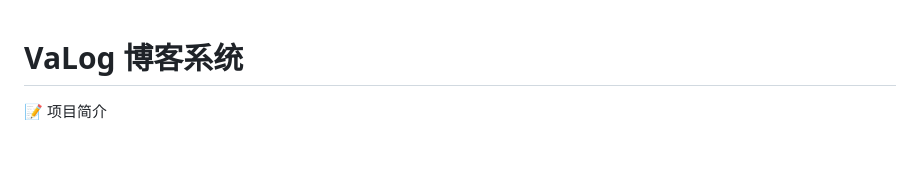
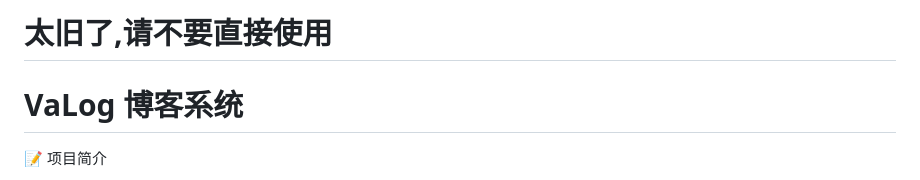
Before and after one commit to Ae2autumn/VaLog, a Markdown page: README.md, the part around the change. Rendered like a GitHub page; blank space fills up the shorter version.

Commit message:
更新 README.md

```diff
--- a/README.md
+++ b/README.md
@@ -1,3 +1,5 @@
+# 太旧了,请不要直接使用
+
 # VaLog 博客系统
 
 📝 项目简介
```
